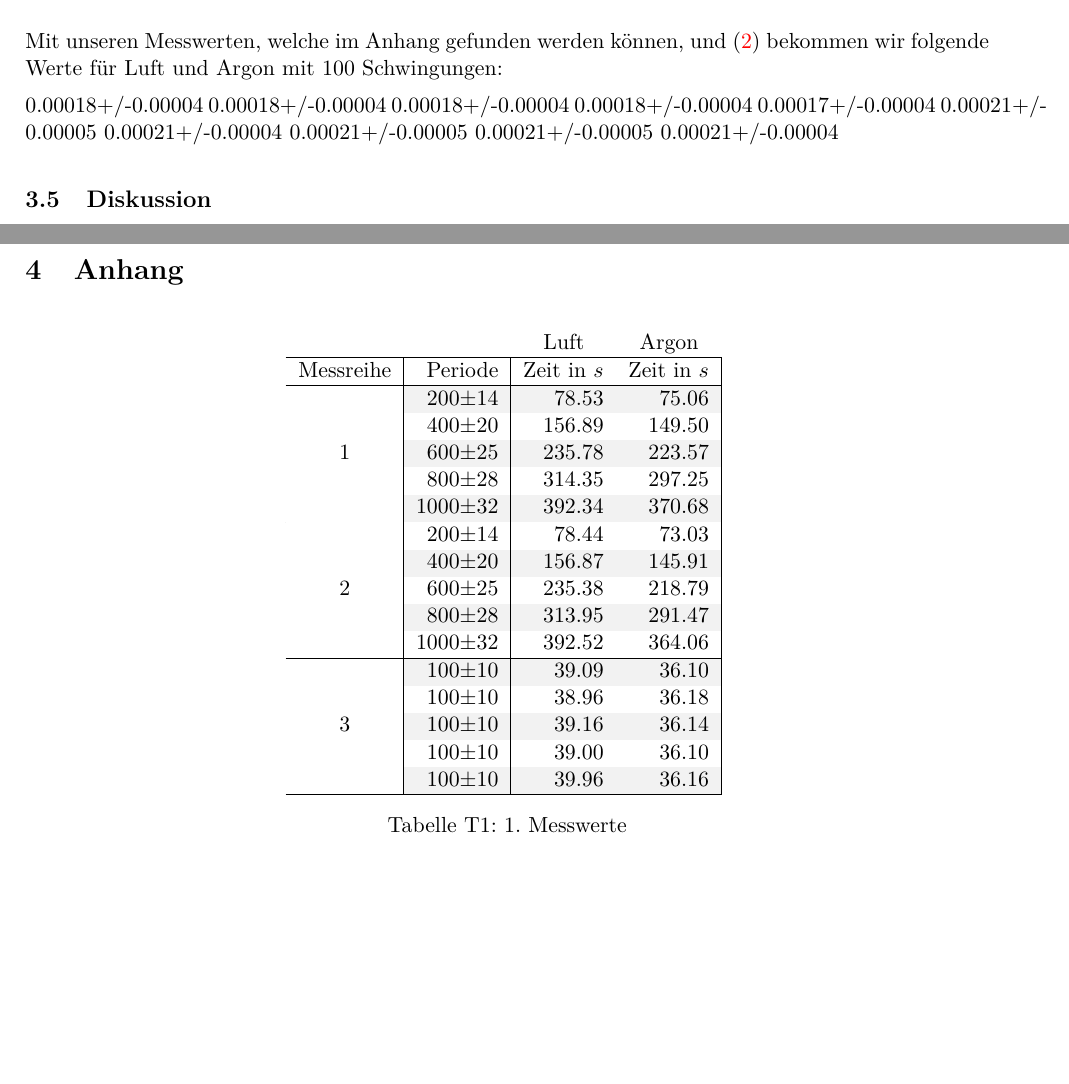
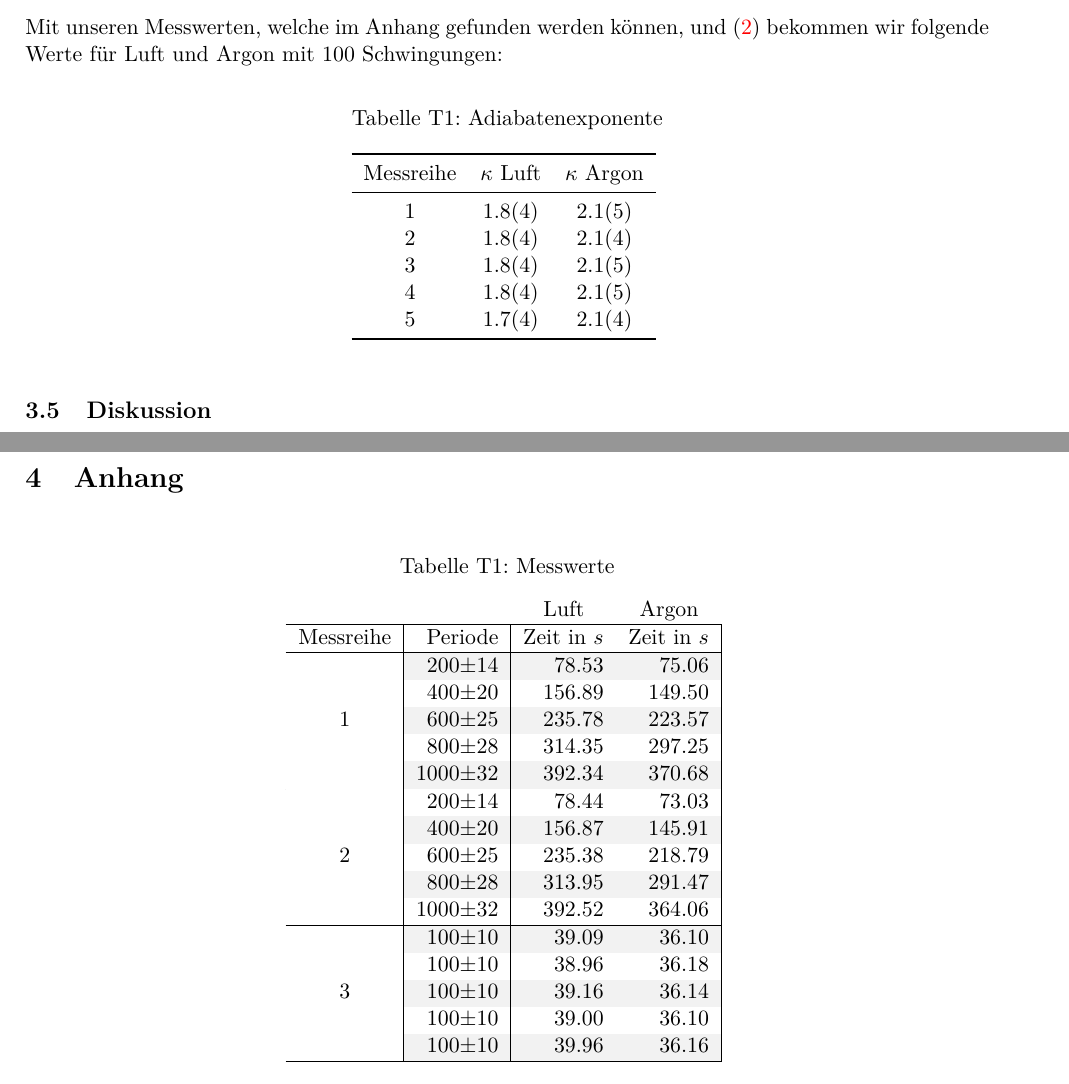
Before and after one commit to BigThonkers/APAP1, a LaTeX document (4_36/APV36.tex): two parts of pages 4 and 5 of 6, joined at a grey line, cut so that both start at the same text, the shorter picture padded with empty space. Compiled offline with pdfLaTeX.

Commit message:
36 bucks
added the table in v36

```diff
--- a/4_36/APV36.tex
+++ b/4_36/APV36.tex
@@ -172,16 +172,31 @@ $$ \Delta \kappa  = \kappa \sqrt{\left({\frac{\Delta V}{V}}\right)^2 + \left({2\
 
 Mit unseren Messwerten, welche im Anhang gefunden werden k\"onnen, und (\ref{eqT2}) bekommen wir folgende Werte f\"ur Luft und Argon mit 100 Schwingungen:
 
-0.00018+/-0.00004
-0.00018+/-0.00004
-0.00018+/-0.00004
-0.00018+/-0.00004
-0.00017+/-0.00004
-0.00021+/-0.00005
-0.00021+/-0.00004
-0.00021+/-0.00005
-0.00021+/-0.00005
-0.00021+/-0.00004
+\begin{table}[h]
+\centering
+\renewcommand\thetable{T1}
+\caption{Adiabatenexponente}
+\vspace{11}
+\begin{tabular}{ccc}
+\toprule
+Messreihe & $\kappa$ Luft &  $\kappa$ Argon\\
+\midrule
+1 & 1.8(4) & 2.1(5)\\
+2 & 1.8(4) & 2.1(4)\\
+3 & 1.8(4) & 2.1(5)\\
+4 & 1.8(4) & 2.1(5)\\
+5 & 1.7(4) & 2.1(4)\\
+\bottomrule
+\end{tabular}
+\label{tab:B1}
+\end{table}
+
+
+
+
+
+
+
 
 
 
@@ -203,6 +218,9 @@ Mit unseren Messwerten, welche im Anhang gefunden werden k\"onnen, und (\ref{eqT
 
 \begin{table}[h]
 \centering
+\renewcommand\thetable{T1}
+\caption{Messwerte}
+\vspace{11}
 \rowcolors{2}{gray!10}{white}
 \begin{tabular}{|>{\columncolor[gray]{1}}c|r|r|r|}
 \multicolumn{2}{c}{}&\multicolumn{1}{c}{Luft} & \multicolumn{1}{c}{Argon}\\
@@ -231,8 +249,6 @@ Messreihe & Periode & Zeit in $s$ & Zeit in $s$\\
 &100$\pm10$ & 39.96 & 36.16 \\
 \hline
 \end{tabular}
-\renewcommand\thetable{T1}
-\caption{1. Messwerte}
 \label{tab:B1}
 \end{table}
 
```
Also changed, not shown: 4_36/APV36.pdf, 6_19/APV19.pdf.
